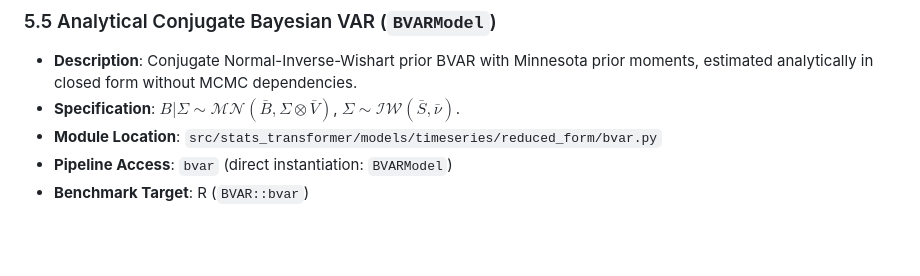
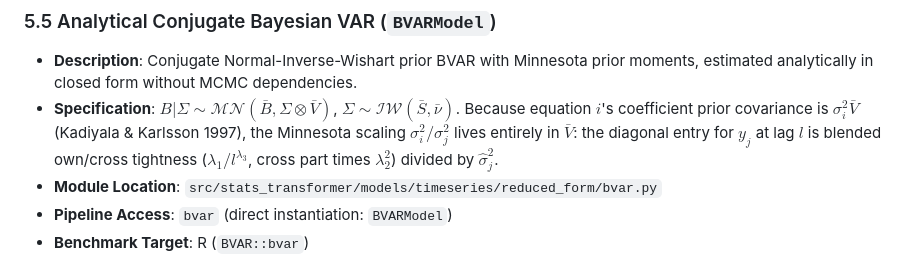
Before and after one commit to corybaird/stats-transformer, a Markdown page: docs/library/models.md, the part around the change. Rendered like a GitHub page; blank space fills up the shorter version.

Commit message:
DOCS state Minnesota prior variances and mark sigma_j^2 bug fixed

```diff
--- a/docs/library/models.md
+++ b/docs/library/models.md
@@ -220,7 +220,7 @@ These models are fully implemented and covered by automated Python unit and inte
 
 ### 5.5 Analytical Conjugate Bayesian VAR (`BVARModel`)
 - **Description**: Conjugate Normal-Inverse-Wishart prior BVAR with Minnesota prior moments, estimated analytically in closed form without MCMC dependencies.
-- **Specification**: $B | \Sigma \sim \mathcal{MN}(\bar B, \Sigma \otimes \bar V)$, $\Sigma \sim \mathcal{IW}(\bar S, \bar\nu)$.
+- **Specification**: $B | \Sigma \sim \mathcal{MN}(\bar B, \Sigma \otimes \bar V)$, $\Sigma \sim \mathcal{IW}(\bar S, \bar\nu)$. Because equation $i$'s coefficient prior covariance is $\sigma_i^2 \bar V$ (Kadiyala & Karlsson 1997), the Minnesota scaling $\sigma_i^2/\sigma_j^2$ lives entirely in $\bar V$: the diagonal entry for $y_j$ at lag $l$ is blended own/cross tightness ($\lambda_1/l^{\lambda_3}$, cross part times $\lambda_2^2$) divided by $\hat\sigma_j^2$.
 - **Module Location**: `src/stats_transformer/models/timeseries/reduced_form/bvar.py`
 - **Pipeline Access**: `bvar` (direct instantiation: `BVARModel`)
 - **Benchmark Target**: R (`BVAR::bvar`)
```
Also changed, not shown: docs/validation/benchmarks.md (+1 -1 lines).
